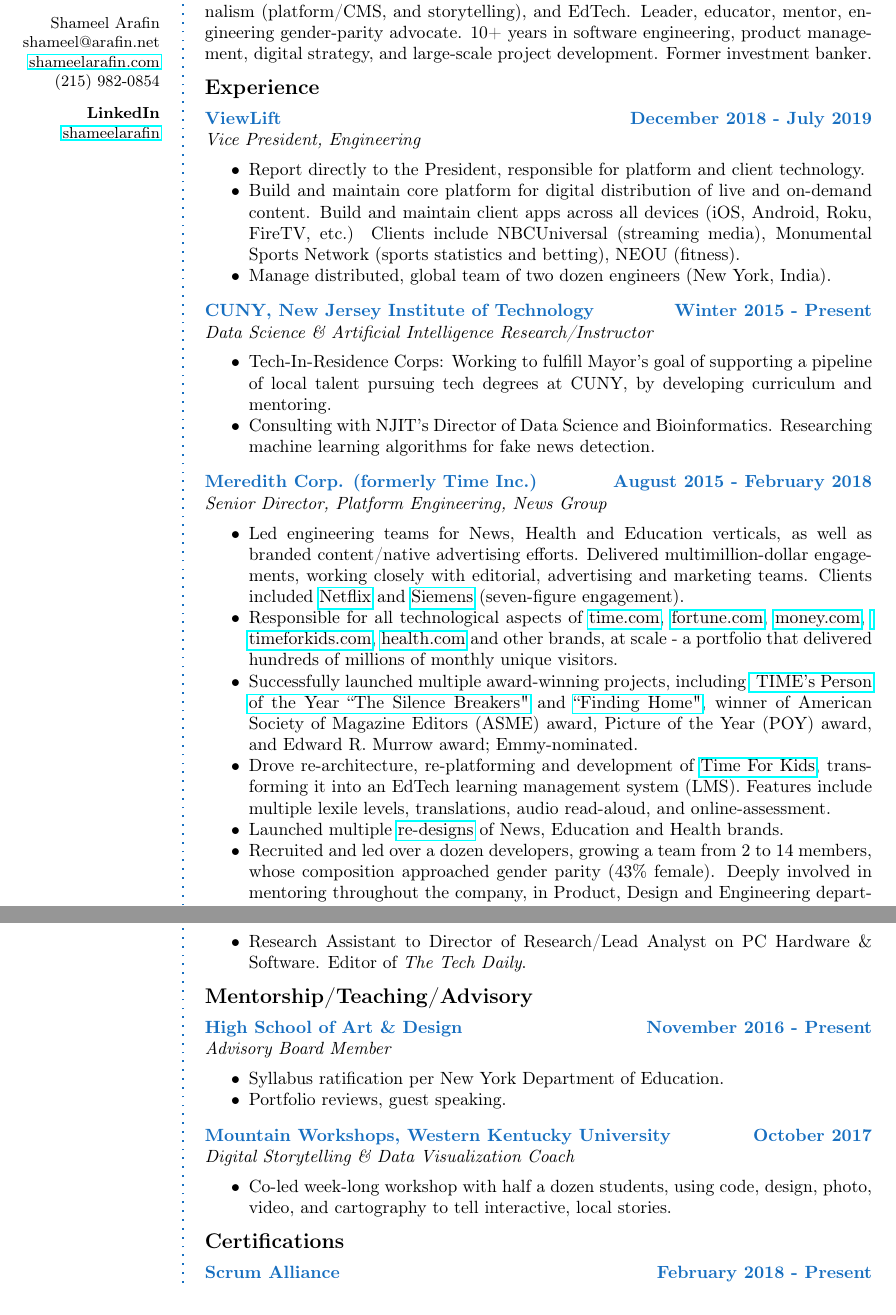
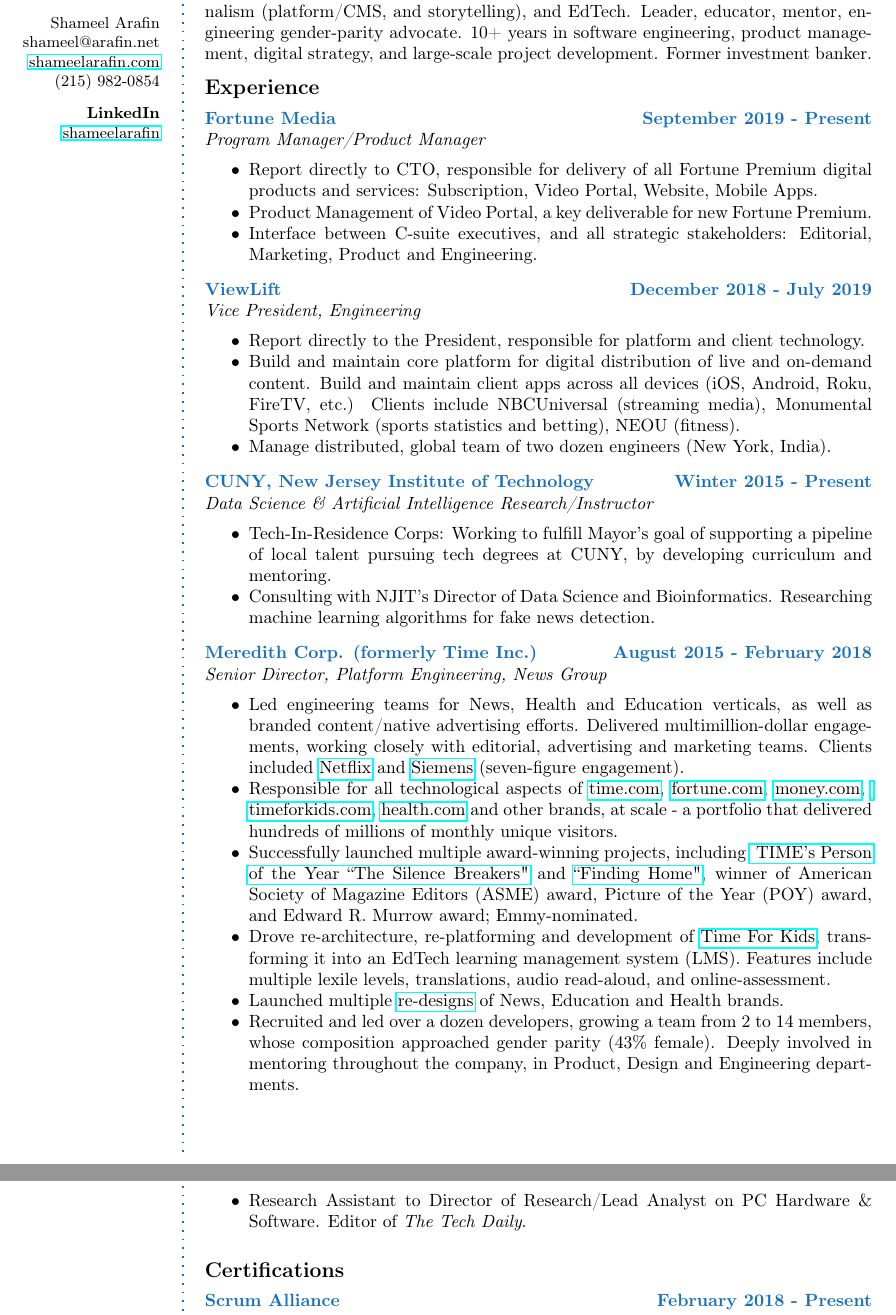
Before and after one commit to algebraist/resume, a LaTeX CV (executive/long/shameel_arafin_executive_resume_long.tex): two parts of pages 1 and 2 of 2, joined at a grey line, cut so that both start at the same text. Compiled offline with pdfLaTeX.

Commit message:
ADDED: Fortune Media... Removed Advisory section (Mountain Workshops, High School of Art and Design

```diff
--- a/executive/long/shameel_arafin_executive_resume_long.tex
+++ b/executive/long/shameel_arafin_executive_resume_long.tex
@@ -80,6 +80,19 @@
 
 \CVSection{Experience}
 %------------------------------------------------
+\CVItem{Fortune Media}{September 2019 - Present}{\textit{Program Manager/Product Manager}}
+\begin{itemize}
+	\item Report directly to CTO, responsible for delivery of all Fortune Premium digital products and services: Subscription, Video Portal, Website, Mobile Apps.
+
+	\item Product Management of Video Portal, a key deliverable for new Fortune Premium.
+
+	\item Interface between C-suite executives, and all strategic stakeholders: Editorial, Marketing, Product and Engineering.
+\end{itemize}
+
+\Sep % Extra whitespace after the end of a major section
+
+
+%------------------------------------------------
 \CVItem{ViewLift}{December 2018 - July 2019}{\textit{Vice President, Engineering}}
 \begin{itemize}
 	\item Report directly to the President, responsible for platform and
@@ -147,6 +160,10 @@
 \end{itemize}
 \Sep % Extra whitespace after the end of a major section
 
+\clearpage % Start a new page
+\userinformation % Print your information in the left column
+\framebreak % End of the first column
+
 
 %------------------------------------------------
 \CVItem{MediaStorm}{June 2011 - July 2015}{\textit{Platform Architect \& Lead Developer}}
@@ -235,23 +248,23 @@
 %	MENTORSHIP/TEACHING
 %----------------------------------------------------------------------------------------
 
-\CVSection{Mentorship/Teaching/Advisory}
+% \CVSection{Mentorship/Teaching/Advisory}
 
-\CVItem{High School of Art \& Design}{November 2016 - Present}{\textit{Advisory Board Member}}
-\begin{itemize}
-	\item Syllabus ratification per New York Department of Education.
+% \CVItem{High School of Art \& Design}{November 2016 - Present}{\textit{Advisory Board Member}}
+% \begin{itemize}
+% 	\item Syllabus ratification per New York Department of Education.
 
-	\item Portfolio reviews, guest speaking.
-\end{itemize}
+% 	\item Portfolio reviews, guest speaking.
+% \end{itemize}
 
-\Sep % Extra whitespace after the end of a major section
+% \Sep % Extra whitespace after the end of a major section
 
 
-\CVItem{Mountain Workshops, Western Kentucky University}{October 2017}{\textit{Digital Storytelling \& Data Visualization Coach}}
-\begin{itemize}
-	\item Co-led week-long workshop with half a dozen students, using code,
-	design, photo, video, and cartography to tell interactive, local stories.
-\end{itemize}
+% \CVItem{Mountain Workshops, Western Kentucky University}{October 2017}{\textit{Digital Storytelling \& Data Visualization Coach}}
+% \begin{itemize}
+% 	\item Co-led week-long workshop with half a dozen students, using code,
+% 	design, photo, video, and cartography to tell interactive, local stories.
+% \end{itemize}
 
 %------------------------------------------------
 
```
Also changed, not shown: executive/long/shameel_arafin_executive_resume_long.pdf, executive/long/shameel_arafin_executive_resume_long.tex (4 more changed lines).
